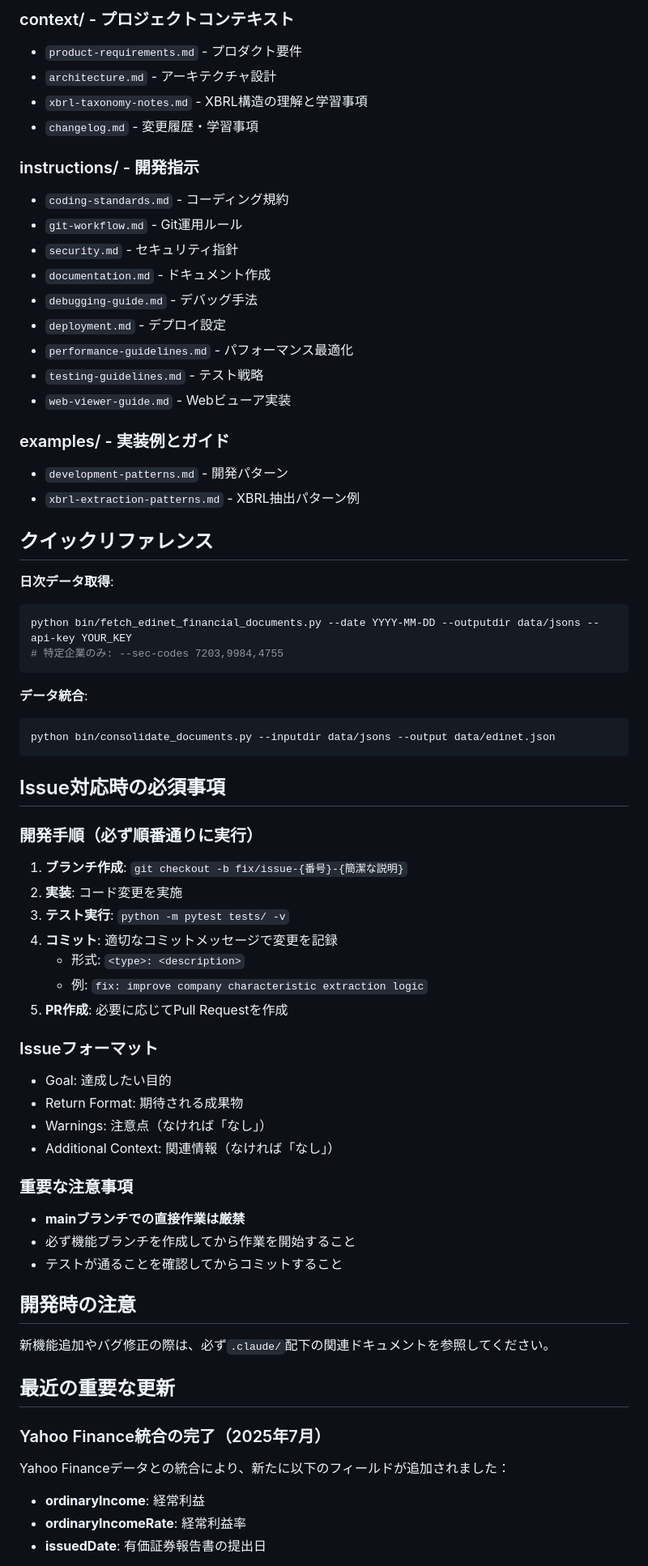
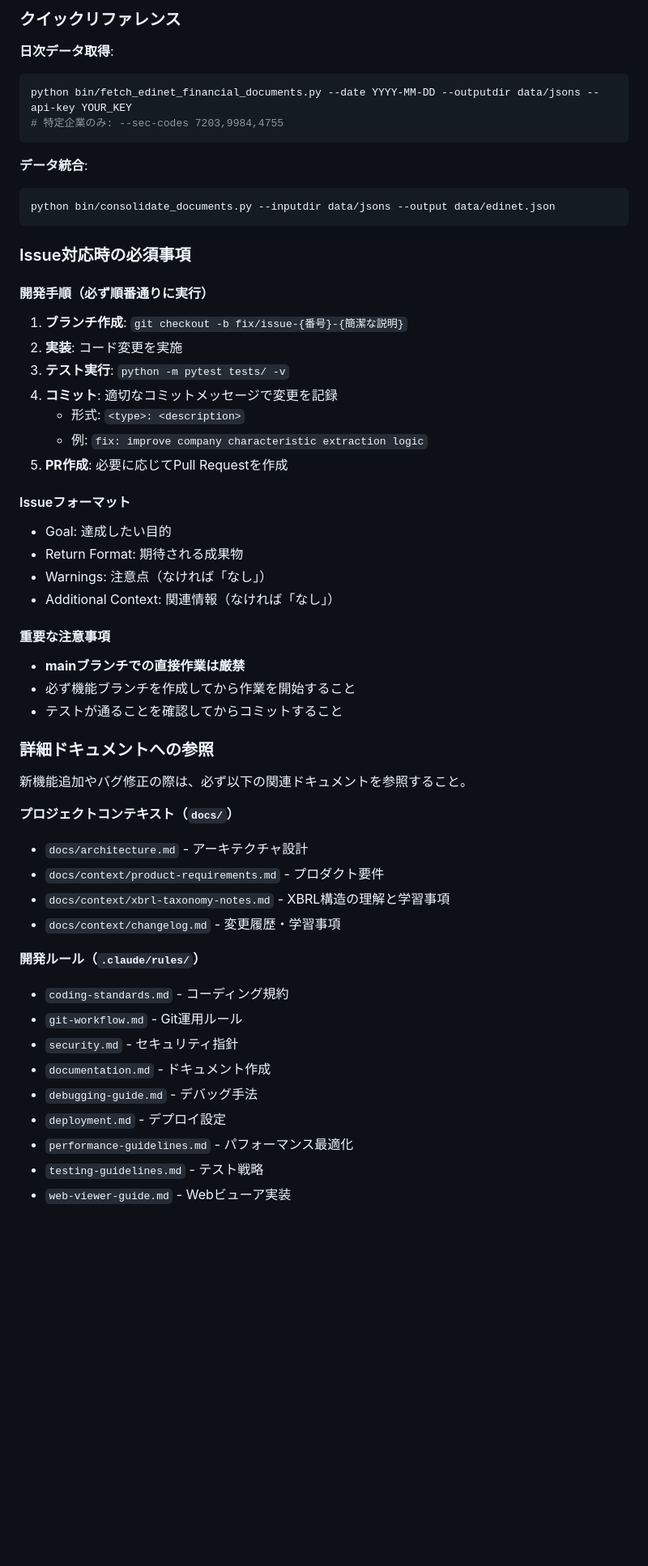
Before and after one commit to mikanmarusan/edinet, a Markdown page: CLAUDE.md, the part around one of its changes. Shown at 81% size. Drawn GitHub-style; blank space fills up the shorter version.

````diff
--- a/CLAUDE.md
+++ b/CLAUDE.md
@@ -72,25 +98,4 @@ edinet/
-### context/ - プロジェクトコンテキスト
-- `product-requirements.md` - プロダクト要件
-- `architecture.md` - アーキテクチャ設計
-- `xbrl-taxonomy-notes.md` - XBRL構造の理解と学習事項
-- `changelog.md` - 変更履歴・学習事項
-
-### instructions/ - 開発指示
-- `coding-standards.md` - コーディング規約
-- `git-workflow.md` - Git運用ルール
-- `security.md` - セキュリティ指針
-- `documentation.md` - ドキュメント作成
-- `debugging-guide.md` - デバッグ手法
-- `deployment.md` - デプロイ設定
-- `performance-guidelines.md` - パフォーマンス最適化
-- `testing-guidelines.md` - テスト戦略
-- `web-viewer-guide.md` - Webビューア実装
-
-### examples/ - 実装例とガイド
-- `development-patterns.md` - 開発パターン
-- `xbrl-extraction-patterns.md` - XBRL抽出パターン例
-
-## クイックリファレンス
+### クイックリファレンス
 
 **日次データ取得**:
 ```bash
@@ -103,9 +108,9 @@ python bin/fetch_edinet_financial_documents.py --date YYYY-MM-DD --outputdir dat
 python bin/consolidate_documents.py --inputdir data/jsons --output data/edinet.json
 ```
 
-## Issue対応時の必須事項
+### Issue対応時の必須事項
 
-### 開発手順（必ず順番通りに実行）
+#### 開発手順（必ず順番通りに実行）
 1. **ブランチ作成**: `git checkout -b fix/issue-{番号}-{簡潔な説明}`
 2. **実装**: コード変更を実施
 3. **テスト実行**: `python -m pytest tests/ -v`
@@ -114,26 +119,35 @@ python bin/consolidate_documents.py --inputdir data/jsons --output data/edinet.j
    - 例: `fix: improve company characteristic extraction logic`
 5. **PR作成**: 必要に応じてPull Requestを作成
 
-### Issueフォーマット
+#### Issueフォーマット
 - Goal: 達成したい目的
 - Return Format: 期待される成果物
 - Warnings: 注意点（なければ「なし」）
 - Additional Context: 関連情報（なければ「なし」）
 
-### 重要な注意事項
+#### 重要な注意事項
 - **mainブランチでの直接作業は厳禁**
 - 必ず機能ブランチを作成してから作業を開始すること
 - テストが通ることを確認してからコミットすること
 
-## 開発時の注意
+### 詳細ドキュメントへの参照
 
-新機能追加やバグ修正の際は、必ず`.claude/`配下の関連ドキュメントを参照してください。
+新機能追加やバグ修正の際は、必ず以下の関連ドキュメントを参照すること。
 
-## 最近の重要な更新
+**プロジェクトコンテキスト（`docs/`）**
+- `docs/architecture.md` - アーキテクチャ設計
+- `docs/context/product-requirements.md` - プロダクト要件
+- `docs/context/xbrl-taxonomy-notes.md` - XBRL構造の理解と学習事項
+- `docs/context/changelog.md` - 変更履歴・学習事項
 
-### Yahoo Finance統合の完了（2025年7月）
-Yahoo Financeデータとの統合により、新たに以下のフィールドが追加されました：
-- **ordinaryIncome**: 経常利益
-- **ordinaryIncomeRate**: 経常利益率
-- **issuedDate**: 有価証券報告書の提出日
+**開発ルール（`.claude/rules/`）**
+- `coding-standards.md` - コーディング規約
+- `git-workflow.md` - Git運用ルール
+- `security.md` - セキュリティ指針
+- `documentation.md` - ドキュメント作成
+- `debugging-guide.md` - デバッグ手法
+- `deployment.md` - デプロイ設定
+- `performance-guidelines.md` - パフォーマンス最適化
+- `testing-guidelines.md` - テスト戦略
+- `web-viewer-guide.md` - Webビューア実装
 
````
Also changed, not shown: other parts of CLAUDE.md (+85 -50 lines).
